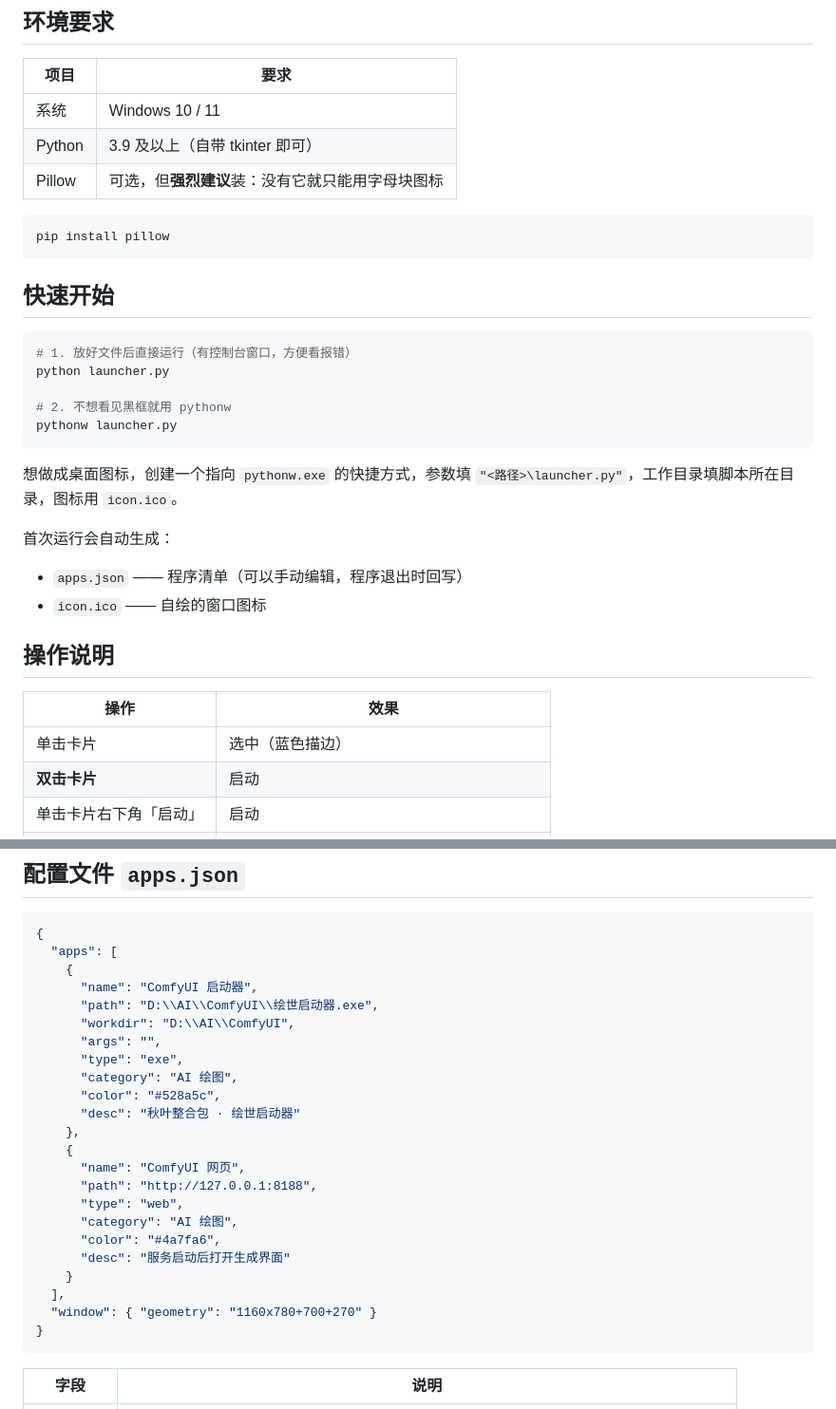
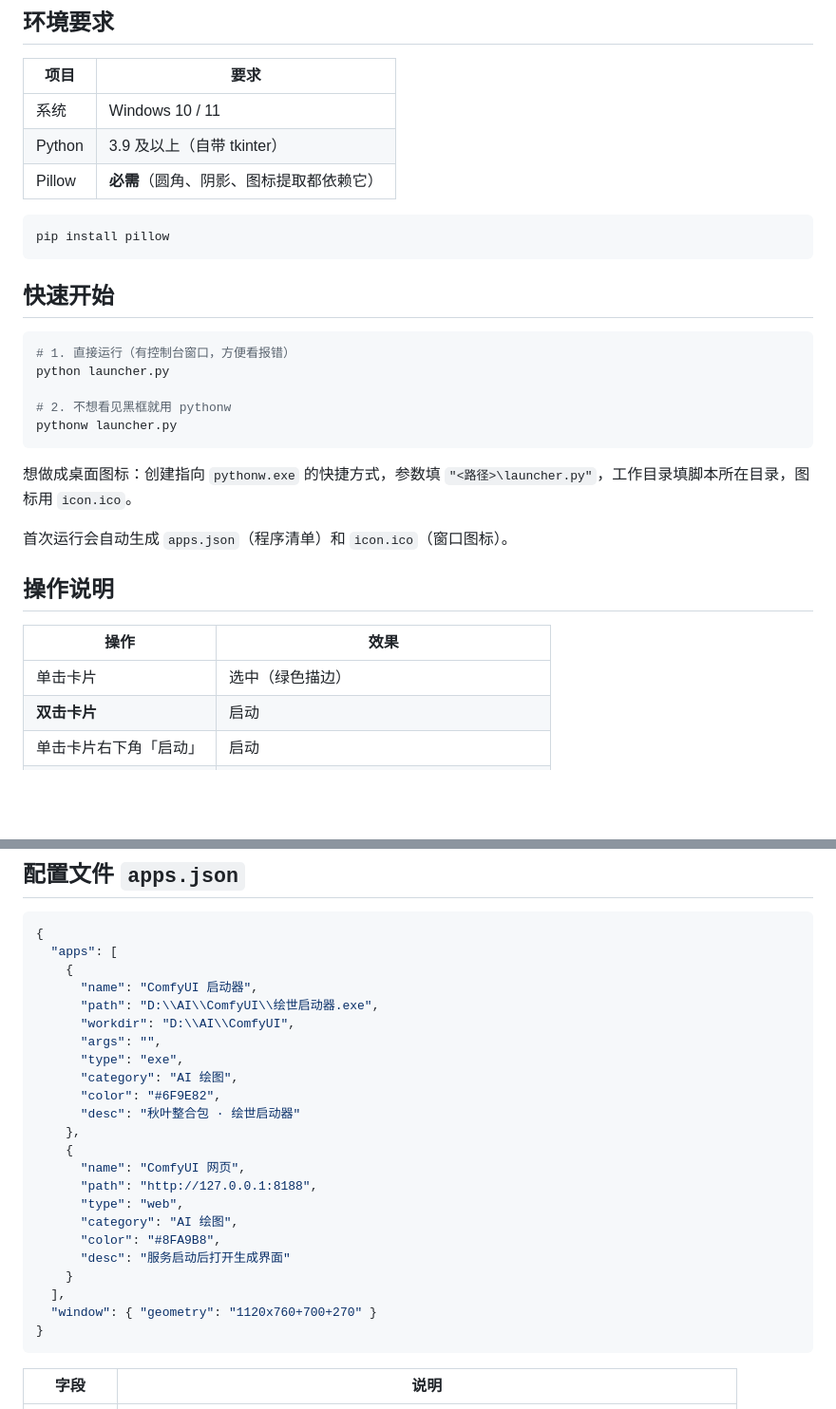
Before and after one commit to bluefish-x/ai-launcher, a Markdown page: README.md, 2 parts joined by grey strips. Shown at 95% size. GitHub-like rendering; blank space fills up the shorter version.

````diff
--- a/README.md
+++ b/README.md
@@ -24,8 +45,8 @@
 | 项目 | 要求 |
 |---|---|
 | 系统 | Windows 10 / 11 |
-| Python | 3.9 及以上（自带 tkinter 即可） |
-| Pillow | 可选，但**强烈建议**装：没有它就只能用字母块图标 |
+| Python | 3.9 及以上（自带 tkinter） |
+| Pillow | **必需**（圆角、阴影、图标提取都依赖它） |
 
 ```powershell
 pip install pillow
@@ -34,24 +55,22 @@ pip install pillow
 ## 快速开始
 
 ```powershell
-# 1. 放好文件后直接运行（有控制台窗口，方便看报错）
+# 1. 直接运行（有控制台窗口，方便看报错）
 python launcher.py
 
 # 2. 不想看见黑框就用 pythonw
 pythonw launcher.py
 ```
 
-想做成桌面图标，创建一个指向 `pythonw.exe` 的快捷方式，参数填 `"<路径>\launcher.py"`，工作目录填脚本所在目录，图标用 `icon.ico`。
+想做成桌面图标：创建指向 `pythonw.exe` 的快捷方式，参数填 `"<路径>\launcher.py"`，工作目录填脚本所在目录，图标用 `icon.ico`。
 
-首次运行会自动生成：
-- `apps.json` —— 程序清单（可以手动编辑，程序退出时回写）
-- `icon.ico` —— 自绘的窗口图标
+首次运行会自动生成 `apps.json`（程序清单）和 `icon.ico`（窗口图标）。
 
 ## 操作说明
 
 | 操作 | 效果 |
 |---|---|
-| 单击卡片 | 选中（蓝色描边） |
+| 单击卡片 | 选中（绿色描边） |
 | **双击卡片** | 启动 |
 | 单击卡片右下角「启动」 | 启动 |
 | 点击运行中的按钮 | 询问是否结束进程 |
@@ -73,7 +92,7 @@ pythonw launcher.py
       "args": "",
       "type": "exe",
       "category": "AI 绘图",
-      "color": "#528a5c",
+      "color": "#6F9E82",
       "desc": "秋叶整合包 · 绘世启动器"
     },
     {
@@ -81,11 +100,11 @@ pythonw launcher.py
       "path": "http://127.0.0.1:8188",
       "type": "web",
       "category": "AI 绘图",
-      "color": "#4a7fa6",
+      "color": "#8FA9B8",
       "desc": "服务启动后打开生成界面"
     }
   ],
-  "window": { "geometry": "1160x780+700+270" }
+  "window": { "geometry": "1120x760+700+270" }
 }
 ```
 
````
Also changed, not shown: other parts of README.md (+31 -7 lines), screenshot.png, 2 other files.
